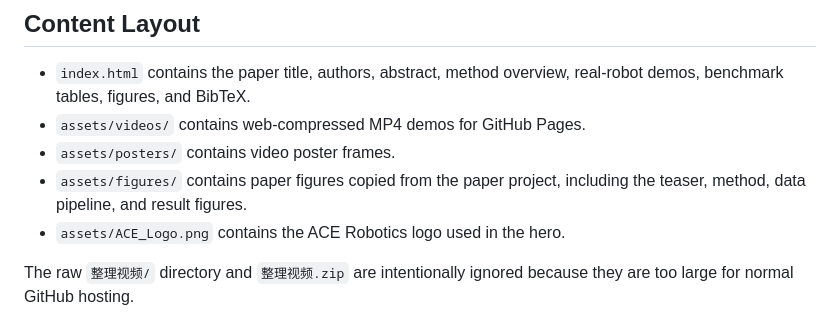
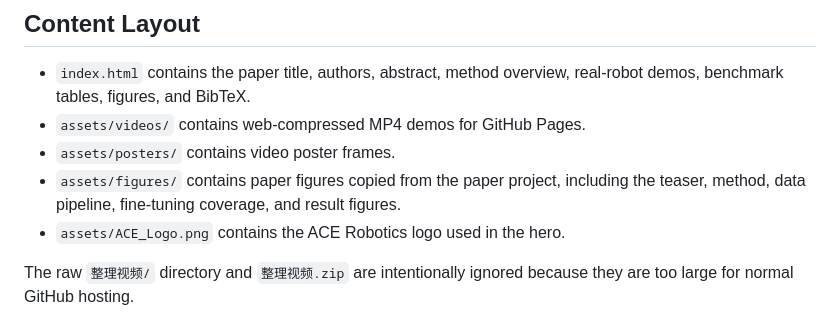
Before and after one commit to ACERobotics-VLA/ACE-Ego-0, a Markdown page: README.md, the part around the change. Rendered like a GitHub page.

Commit message:
Tighten title layout and paper figures

```diff
--- a/README.md
+++ b/README.md
@@ -14,7 +14,7 @@ GitHub Pages.
 - `assets/videos/` contains web-compressed MP4 demos for GitHub Pages.
 - `assets/posters/` contains video poster frames.
 - `assets/figures/` contains paper figures copied from the paper project,
-  including the teaser, method, data pipeline, and result figures.
+  including the teaser, method, data pipeline, fine-tuning coverage, and result figures.
 - `assets/ACE_Logo.png` contains the ACE Robotics logo used in the hero.
 
 The raw `整理视频/` directory and `整理视频.zip` are intentionally ignored because
```
Also changed, not shown: docs/01_repository_and_deployment.md (+1 -1 lines), assets/figures/dataset-statics.png (deleted), assets/figures/real-robot-results.png, 2 other files.
